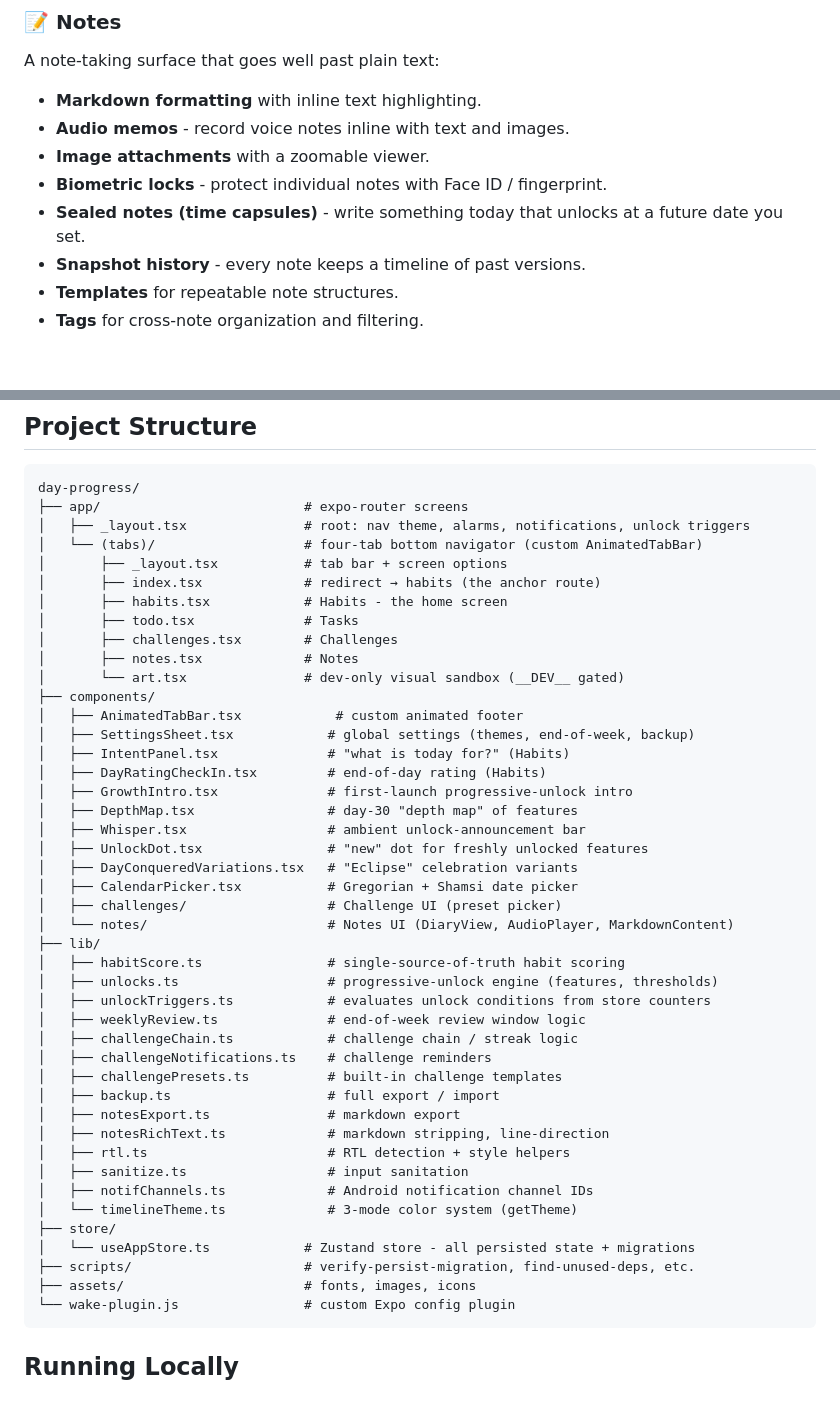
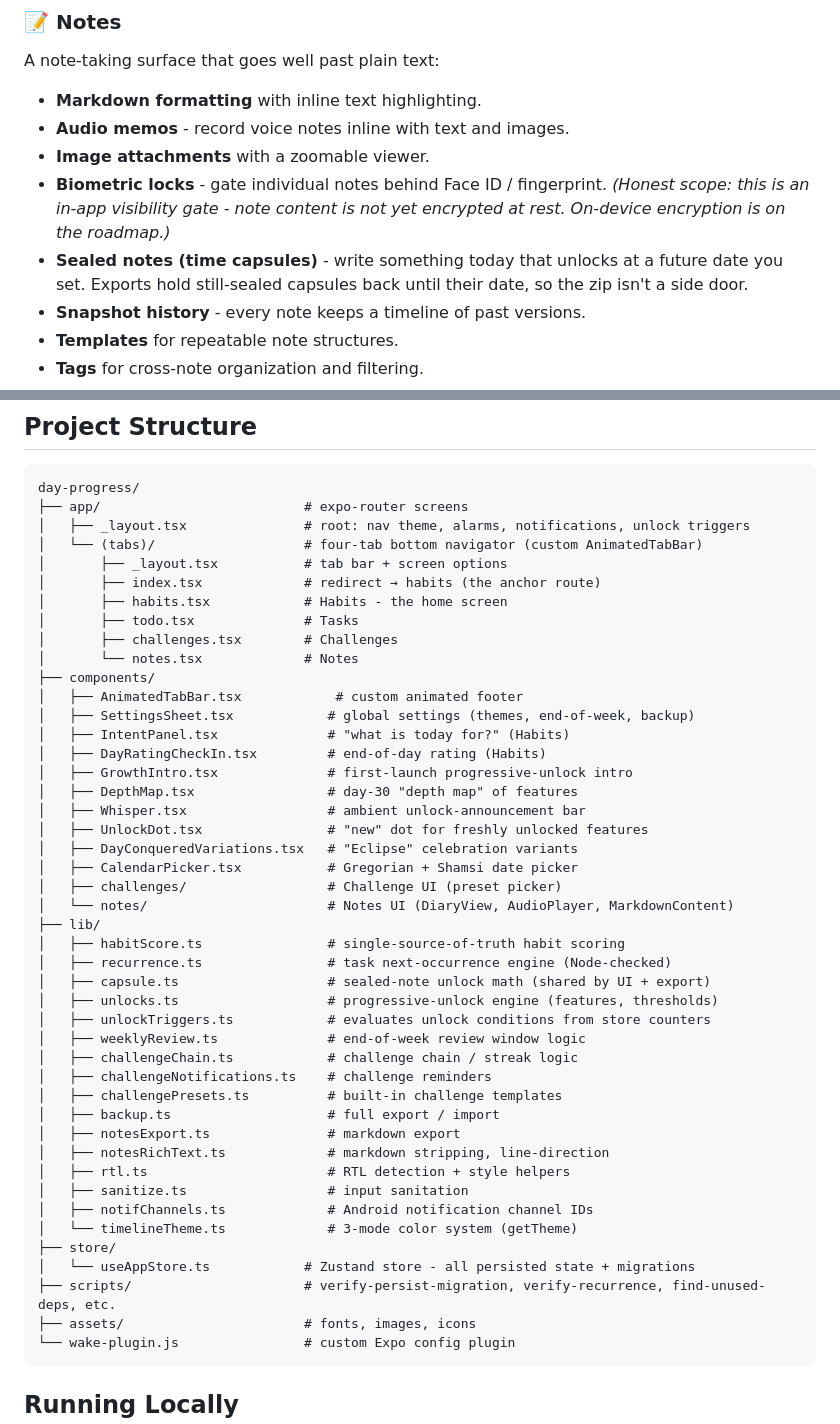
Before and after one commit to hamednasrabadi/day-progress, a Markdown page: README.md, 2 parts joined by grey strips. GitHub-like rendering; blank space fills up the shorter version.

````diff
--- a/README.md
+++ b/README.md
@@ -84,8 +84,8 @@ A note-taking surface that goes well past plain text:
 - **Markdown formatting** with inline text highlighting.
 - **Audio memos** - record voice notes inline with text and images.
 - **Image attachments** with a zoomable viewer.
-- **Biometric locks** - protect individual notes with Face ID / fingerprint.
-- **Sealed notes (time capsules)** - write something today that unlocks at a future date you set.
+- **Biometric locks** - gate individual notes behind Face ID / fingerprint. *(Honest scope: this is an in-app visibility gate - note content is not yet encrypted at rest. On-device encryption is on the roadmap.)*
+- **Sealed notes (time capsules)** - write something today that unlocks at a future date you set. Exports hold still-sealed capsules back until their date, so the zip isn't a side door.
 - **Snapshot history** - every note keeps a timeline of past versions.
 - **Templates** for repeatable note structures.
 - **Tags** for cross-note organization and filtering.
@@ -143,8 +143,7 @@ day-progress/
 │       ├── habits.tsx            # Habits - the home screen
 │       ├── todo.tsx              # Tasks
 │       ├── challenges.tsx        # Challenges
-│       ├── notes.tsx             # Notes
-│       └── art.tsx               # dev-only visual sandbox (__DEV__ gated)
+│       └── notes.tsx             # Notes
 ├── components/
 │   ├── AnimatedTabBar.tsx            # custom animated footer
 │   ├── SettingsSheet.tsx            # global settings (themes, end-of-week, backup)
@@ -160,6 +159,8 @@ day-progress/
 │   └── notes/                       # Notes UI (DiaryView, AudioPlayer, MarkdownContent)
 ├── lib/
 │   ├── habitScore.ts                # single-source-of-truth habit scoring
+│   ├── recurrence.ts                # task next-occurrence engine (Node-checked)
+│   ├── capsule.ts                   # sealed-note unlock math (shared by UI + export)
 │   ├── unlocks.ts                   # progressive-unlock engine (features, thresholds)
 │   ├── unlockTriggers.ts            # evaluates unlock conditions from store counters
 │   ├── weeklyReview.ts              # end-of-week review window logic
@@ -175,7 +176,7 @@ day-progress/
 │   └── timelineTheme.ts             # 3-mode color system (getTheme)
 ├── store/
 │   └── useAppStore.ts            # Zustand store - all persisted state + migrations
-├── scripts/                      # verify-persist-migration, find-unused-deps, etc.
+├── scripts/                      # verify-persist-migration, verify-recurrence, find-unused-deps, etc.
 ├── assets/                       # fonts, images, icons
 └── wake-plugin.js                # custom Expo config plugin
 ```
````
Also changed, not shown: other parts of README.md (+13 -11 lines), docs/screenshots/dawn-challenges.png (added), docs/screenshots/dawn-diary.png (added), docs/screenshots/dawn-habits.png (added), docs/screenshots/dawn-tasks.png (added).
